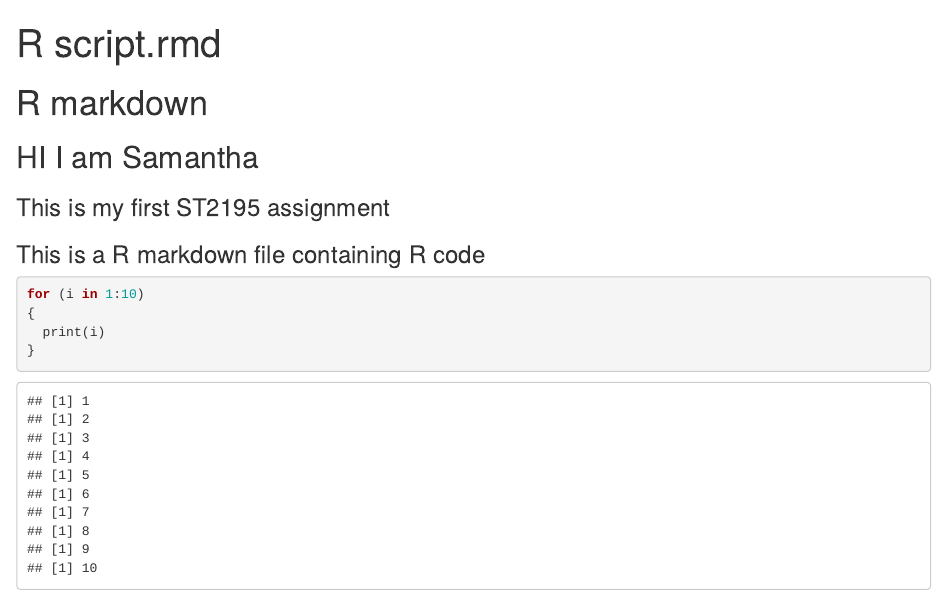
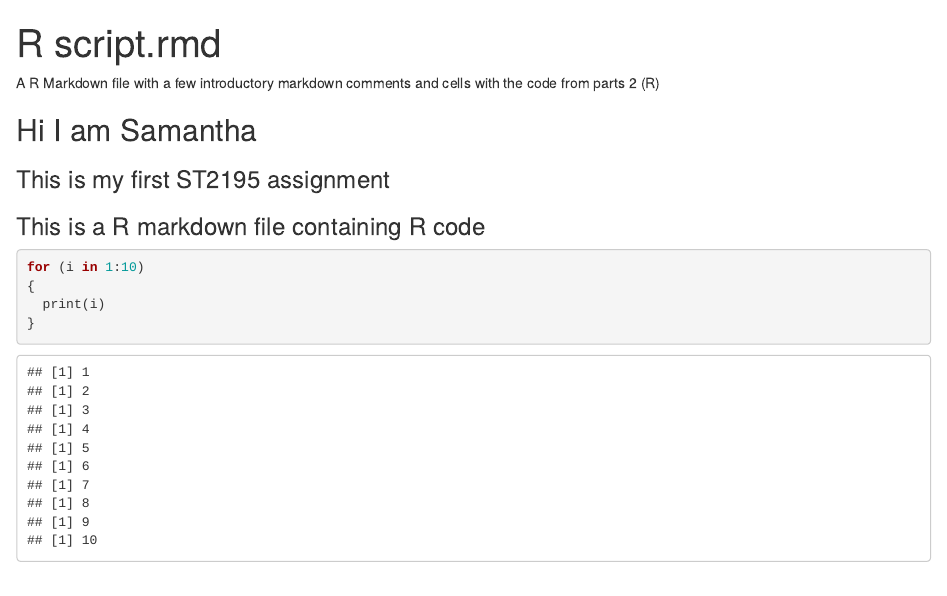
Before and after one commit to SamanthaTricia/st2195_assignment_1, an R Markdown document (r_studio/R script.Rmd): the page in a window 1100 px wide, from its top. Rendered offline with R 4.5, knitr and Pandoc, with nearby package versions.

Commit message:
Add files via upload

````diff
--- a/r_studio/R script.Rmd
+++ b/r_studio/R script.Rmd
@@ -7,12 +7,17 @@ output: html_document
 knitr::opts_chunk$set(echo = TRUE)
 ```
 
-# R markdown
 
-## HI I am Samantha
+A R Markdown file with a few introductory markdown
+comments and cells with the code from parts 2 (R)
+
+## Hi I am Samantha
 
 ### This is my first ST2195 assignment
 ### This is a R markdown file containing R code
+
+
+
 
 ```{r}
 for (i in 1:10)
````
Also changed, not shown: r_studio/R-script.html.
